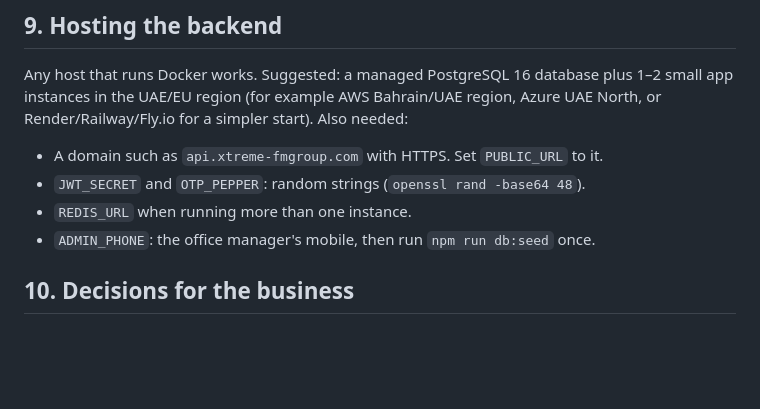
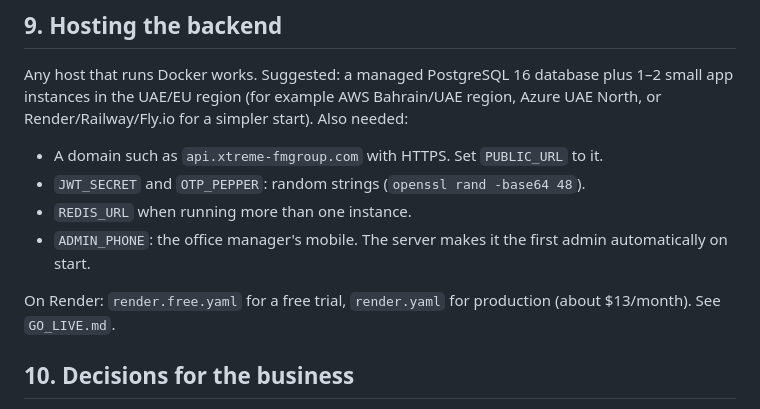
Before and after one commit to sulemanshehzad560-cloud/Xtreme-Play-store-and-apple-store-app, a Markdown page: docs/SETUP_CHECKLIST.md, the part around the change. Rendered like a GitHub page; blank space fills up the shorter version.

Commit message:
Checklist: first admin is created automatically
Co-Authored-By: Claude Opus 5.5 <noreply@anthropic.com>
Claude-Session: https://claude.ai/code/session_01X7pS8PYCNiLjxbQWjfgkok

```diff
--- a/docs/SETUP_CHECKLIST.md
+++ b/docs/SETUP_CHECKLIST.md
@@ -67,7 +67,9 @@ Any host that runs Docker works. Suggested: a managed PostgreSQL 16 database plu
 - A domain such as `api.xtreme-fmgroup.com` with HTTPS. Set `PUBLIC_URL` to it.
 - `JWT_SECRET` and `OTP_PEPPER`: random strings (`openssl rand -base64 48`).
 - `REDIS_URL` when running more than one instance.
-- `ADMIN_PHONE`: the office manager's mobile, then run `npm run db:seed` once.
+- `ADMIN_PHONE`: the office manager's mobile. The server makes it the first admin automatically on start.
+
+On Render: `render.free.yaml` for a free trial, `render.yaml` for production (about $13/month). See `GO_LIVE.md`.
 
 ## 10. Decisions for the business
 
```
